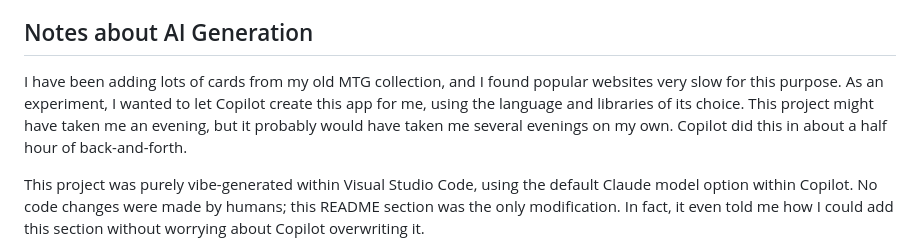
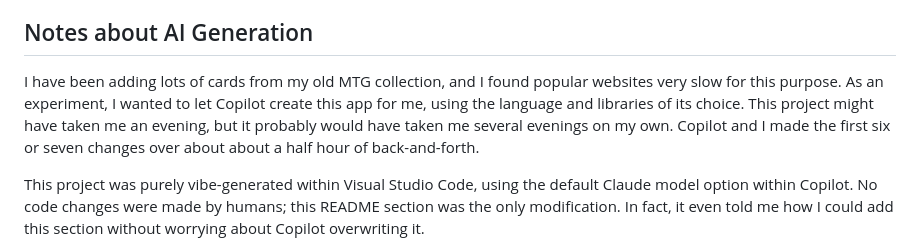
Before and after one commit to MattPicDev/mtg-collection-builder, a Markdown page: README.md, the part around the change. Drawn GitHub-style.

Commit message:
Update README with slight clarification to the human-authored section.

```diff
--- a/README.md
+++ b/README.md
@@ -4,7 +4,7 @@ A web-based tool for managing your Magic: The Gathering card collection. This to
 
 ## Notes about AI Generation
 
-I have been adding lots of cards from my old MTG collection, and I found popular websites very slow for this purpose.  As an experiment, I wanted to let Copilot create this app for me, using the language and libraries of its choice.  This project might have taken me an evening, but it probably would have taken me several evenings on my own.  Copilot did this in about a half hour of back-and-forth.
+I have been adding lots of cards from my old MTG collection, and I found popular websites very slow for this purpose.  As an experiment, I wanted to let Copilot create this app for me, using the language and libraries of its choice.  This project might have taken me an evening, but it probably would have taken me several evenings on my own.  Copilot and I made the first six or seven changes over about about a half hour of back-and-forth.
 
 This project was purely vibe-generated within Visual Studio Code, using the default Claude model option within Copilot.  No code changes were made by humans; this README section was the only modification.  In fact, it even told me how I could add this section without worrying about Copilot overwriting it.
 
```
